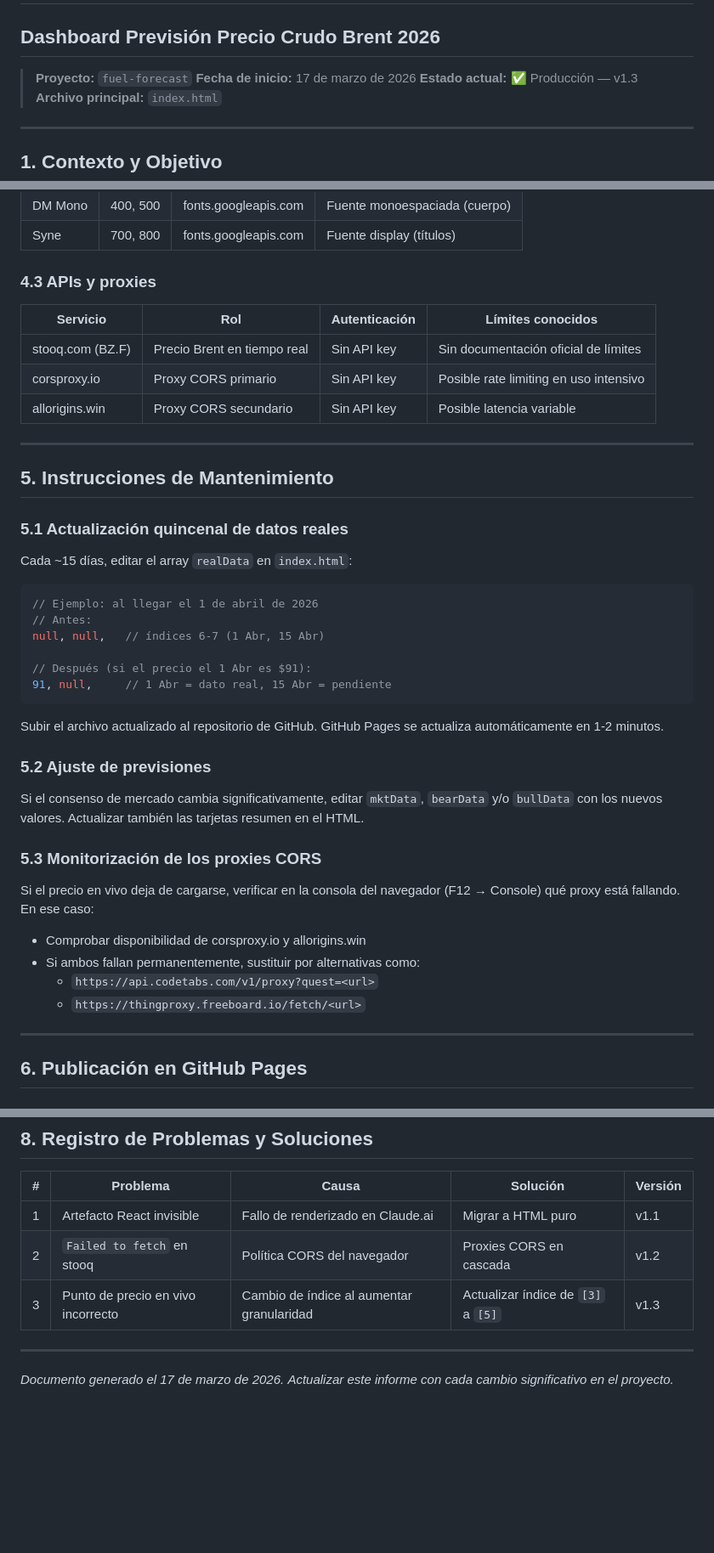
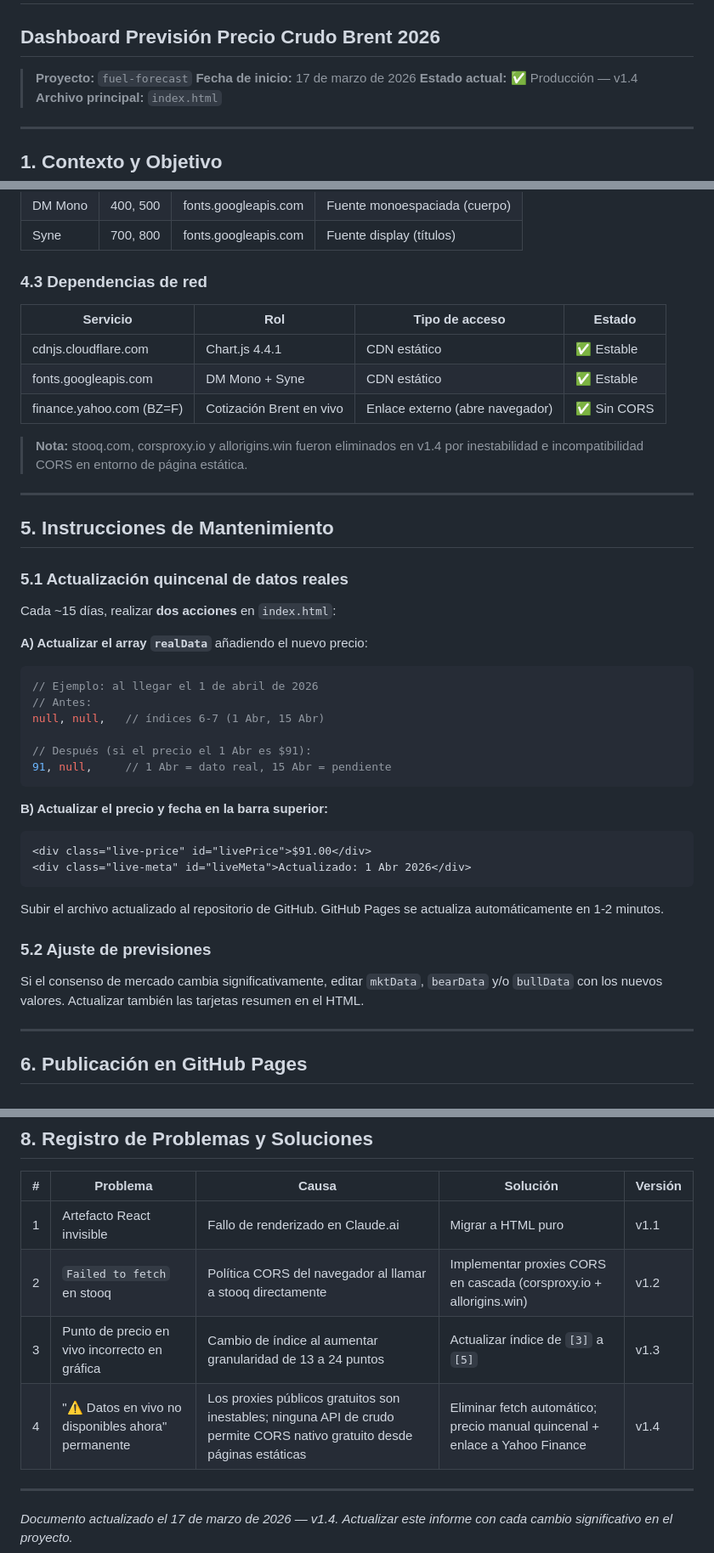
Before and after one commit to Trajinoso/Fuel-Forecast, a Markdown page: TRAZABILIDAD.md, 3 parts joined by grey strips. Shown at 85% size. Drawn GitHub-style; blank space fills up the shorter version.

````diff
--- a/TRAZABILIDAD.md
+++ b/TRAZABILIDAD.md
@@ -3,7 +3,7 @@
 
 > **Proyecto:** `fuel-forecast`
 > **Fecha de inicio:** 17 de marzo de 2026
-> **Estado actual:** ✅ Producción — v1.3
+> **Estado actual:** ✅ Producción — v1.4
 > **Archivo principal:** `index.html`
 
 ---
@@ -178,20 +225,24 @@ index.html
 | DM Mono | 400, 500 | fonts.googleapis.com | Fuente monoespaciada (cuerpo) |
 | Syne | 700, 800 | fonts.googleapis.com | Fuente display (títulos) |
 
-### 4.3 APIs y proxies
-| Servicio | Rol | Autenticación | Límites conocidos |
-|----------|-----|--------------|-------------------|
-| stooq.com (BZ.F) | Precio Brent en tiempo real | Sin API key | Sin documentación oficial de límites |
-| corsproxy.io | Proxy CORS primario | Sin API key | Posible rate limiting en uso intensivo |
-| allorigins.win | Proxy CORS secundario | Sin API key | Posible latencia variable |
+### 4.3 Dependencias de red
+| Servicio | Rol | Tipo de acceso | Estado |
+|----------|-----|---------------|--------|
+| cdnjs.cloudflare.com | Chart.js 4.4.1 | CDN estático | ✅ Estable |
+| fonts.googleapis.com | DM Mono + Syne | CDN estático | ✅ Estable |
+| finance.yahoo.com (BZ=F) | Cotización Brent en vivo | Enlace externo (abre navegador) | ✅ Sin CORS |
+
+> **Nota:** stooq.com, corsproxy.io y allorigins.win fueron eliminados en v1.4
+> por inestabilidad e incompatibilidad CORS en entorno de página estática.
 
 ---
 
 ## 5. Instrucciones de Mantenimiento
 
 ### 5.1 Actualización quincenal de datos reales
-Cada ~15 días, editar el array `realData` en `index.html`:
+Cada ~15 días, realizar **dos acciones** en `index.html`:
 
+**A) Actualizar el array `realData`** añadiendo el nuevo precio:
 ```js
 // Ejemplo: al llegar el 1 de abril de 2026
 // Antes:
@@ -201,20 +252,18 @@ null, null,   // índices 6-7 (1 Abr, 15 Abr)
 91, null,     // 1 Abr = dato real, 15 Abr = pendiente
 ```
 
+**B) Actualizar el precio y fecha en la barra superior:**
+```html
+<div class="live-price" id="livePrice">$91.00</div>
+<div class="live-meta" id="liveMeta">Actualizado: 1 Abr 2026</div>
+```
+
 Subir el archivo actualizado al repositorio de GitHub. GitHub Pages se actualiza
 automáticamente en 1-2 minutos.
 
 ### 5.2 Ajuste de previsiones
 Si el consenso de mercado cambia significativamente, editar `mktData`, `bearData`
 y/o `bullData` con los nuevos valores. Actualizar también las tarjetas resumen en el HTML.
-
-### 5.3 Monitorización de los proxies CORS
-Si el precio en vivo deja de cargarse, verificar en la consola del navegador
-(F12 → Console) qué proxy está fallando. En ese caso:
-- Comprobar disponibilidad de corsproxy.io y allorigins.win
-- Si ambos fallan permanentemente, sustituir por alternativas como:
-  - `https://api.codetabs.com/v1/proxy?quest=<url>`
-  - `https://thingproxy.freeboard.io/fetch/<url>`
 
 ---
 
@@ -258,10 +307,11 @@ Para cada actualización futura:
 | # | Problema | Causa | Solución | Versión |
 |---|---------|-------|----------|---------|
 | 1 | Artefacto React invisible | Fallo de renderizado en Claude.ai | Migrar a HTML puro | v1.1 |
-| 2 | `Failed to fetch` en stooq | Política CORS del navegador | Proxies CORS en cascada | v1.2 |
-| 3 | Punto de precio en vivo incorrecto | Cambio de índice al aumentar granularidad | Actualizar índice de `[3]` a `[5]` | v1.3 |
+| 2 | `Failed to fetch` en stooq | Política CORS del navegador al llamar a stooq directamente | Implementar proxies CORS en cascada (corsproxy.io + allorigins.win) | v1.2 |
+| 3 | Punto de precio en vivo incorrecto en gráfica | Cambio de índice al aumentar granularidad de 13 a 24 puntos | Actualizar índice de `[3]` a `[5]` | v1.3 |
+| 4 | "⚠ Datos en vivo no disponibles ahora" permanente | Los proxies públicos gratuitos son inestables; ninguna API de crudo permite CORS nativo gratuito desde páginas estáticas | Eliminar fetch automático; precio manual quincenal + enlace a Yahoo Finance | v1.4 |
 
 ---
 
-*Documento generado el 17 de marzo de 2026.*
+*Documento actualizado el 17 de marzo de 2026 — v1.4.*
 *Actualizar este informe con cada cambio significativo en el proyecto.*
````
Also changed, not shown: other parts of TRAZABILIDAD.md (+56 -9 lines).
